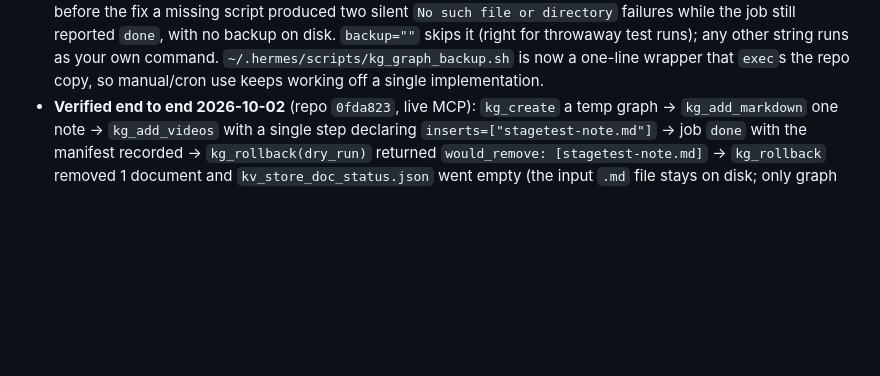
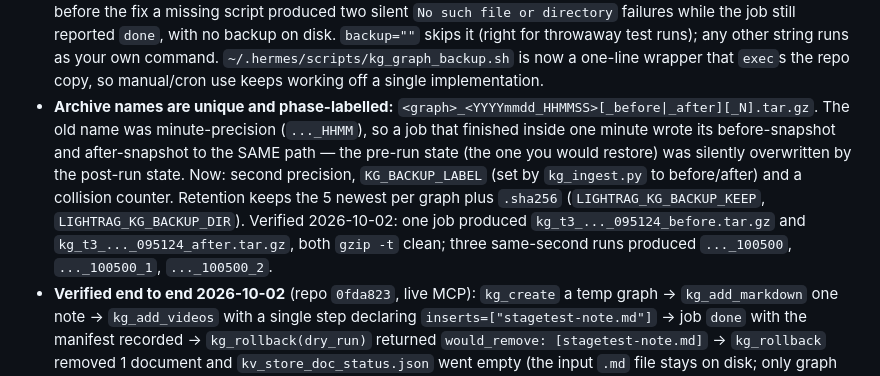
Before and after one commit to mah92/my-hermes-skills, a Markdown page: book-to-lightrag-pipeline/SKILL.md, the part around the change. Drawn GitHub-style; blank space fills up the shorter version.

Commit message:
book-to-lightrag-pipeline: backup archive names are second-precise, phase-labelled and collision-free (they used to overwrite the pre-run snapshot)

```diff
--- a/book-to-lightrag-pipeline/SKILL.md
+++ b/book-to-lightrag-pipeline/SKILL.md
@@ -404,6 +404,14 @@ quirks) lives in the scripts the steps call, never in the server.
   `backup=""` skips it (right for throwaway test runs); any other string runs as your own command.
   `~/.hermes/scripts/kg_graph_backup.sh` is now a one-line wrapper that `exec`s the repo copy, so
   manual/cron use keeps working off a single implementation.
+- **Archive names are unique and phase-labelled:** `<graph>_<YYYYmmdd_HHMMSS>[_before|_after][_N].tar.gz`.
+  The old name was minute-precision (`..._HHMM`), so a job that finished inside one minute wrote
+  its before-snapshot and after-snapshot to the SAME path — the pre-run state (the one you would
+  restore) was silently overwritten by the post-run state. Now: second precision, `KG_BACKUP_LABEL`
+  (set by `kg_ingest.py` to before/after) and a collision counter. Retention keeps the 5 newest per
+  graph plus `.sha256` (`LIGHTRAG_KG_BACKUP_KEEP`, `LIGHTRAG_KG_BACKUP_DIR`). Verified 2026-10-02:
+  one job produced `kg_t3_..._095124_before.tar.gz` and `kg_t3_..._095124_after.tar.gz`, both
+  `gzip -t` clean; three same-second runs produced `..._100500`, `..._100500_1`, `..._100500_2`.
 - **Verified end to end 2026-10-02** (repo `0fda823`, live MCP): `kg_create` a temp graph →
   `kg_add_markdown` one note → `kg_add_videos` with a single step declaring
   `inserts=["stagetest-note.md"]` → job `done` with the manifest recorded → `kg_rollback(dry_run)`
```
